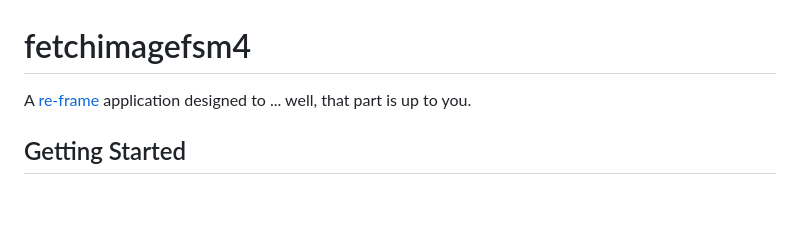
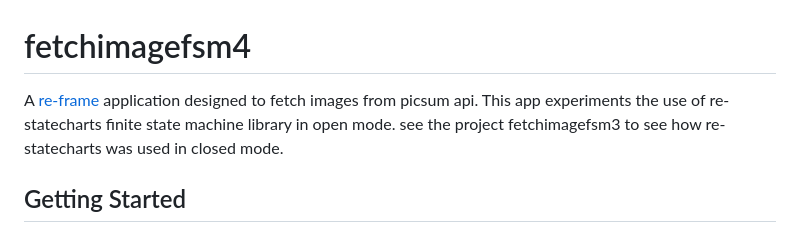
Before and after one commit to nyemiks/fetchimagefsm4, a Markdown page: README.md, the part around the change. Rendered like a GitHub page; blank space fills up the shorter version.

```diff
--- a/README.md
+++ b/README.md
@@ -1,7 +1,8 @@
 # fetchimagefsm4
 
-A [re-frame](https://github.com/day8/re-frame) application designed to ... well, that part is up to
-you.
+A [re-frame](https://github.com/day8/re-frame) application designed to fetch images from picsum api. This app experiments the use of re-statecharts
+ finite state machine library in open mode. see the project fetchimagefsm3 to see how re-statecharts was used in closed mode.
+
 
 ## Getting Started
 
```
